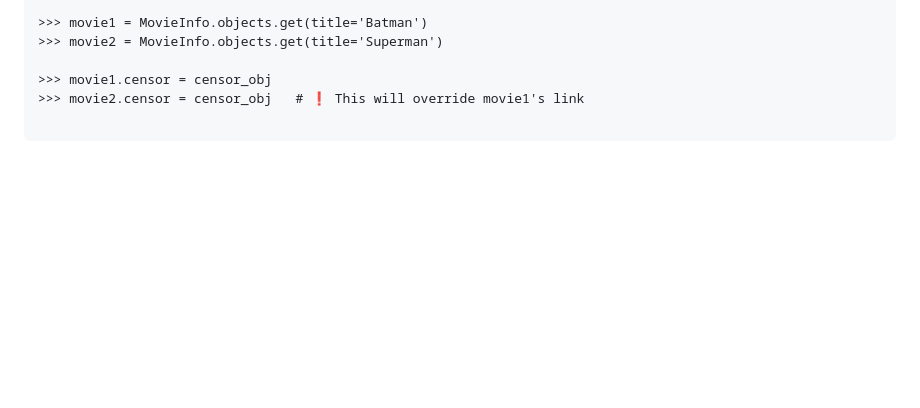
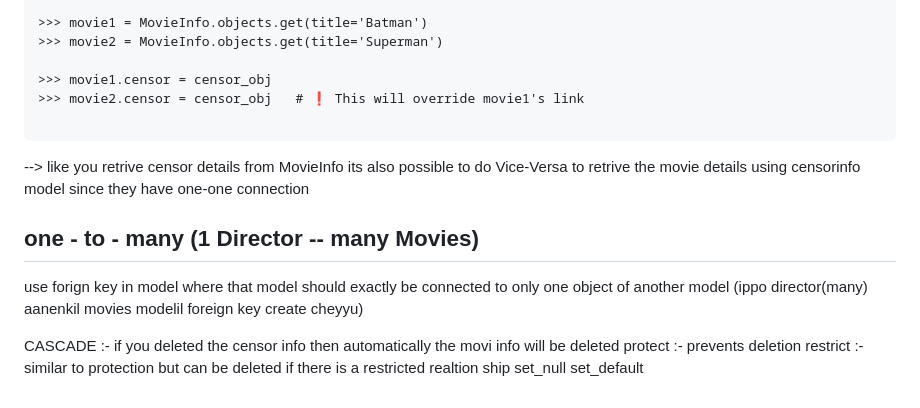
Before and after one commit to j-harishankar/django, a Markdown page: README.md, the part around the change. Drawn GitHub-style; blank space fills up the shorter version.

Commit message:
notes update

````diff
--- a/README.md
+++ b/README.md
@@ -1136,3 +1136,18 @@ chatgpt example:
 >>> movie2.censor = censor_obj   # ❗ This will override movie1's link
 
 ```
+
+--> like you retrive censor details from MovieInfo its also possible to do Vice-Versa  to retrive the movie details using censorinfo model since they have one-one connection
+
+
+
+## one - to - many (1 Director -- many Movies)
+
+use forign key in model where that model should exactly be connected to only one object of another model (ippo director(many) aanenkil movies modelil foreign key create cheyyu)
+
+
+CASCADE :- if you deleted the censor info then automatically the movi info will be deleted
+protect :- prevents deletion
+restrict :- similar to protection but can be deleted if there is a restricted realtion ship
+set_null
+set_default
````
